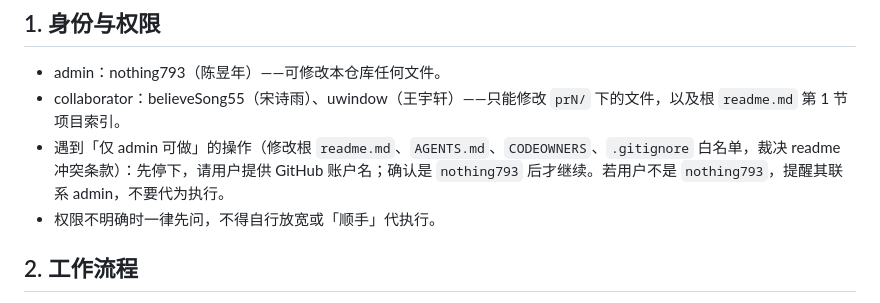
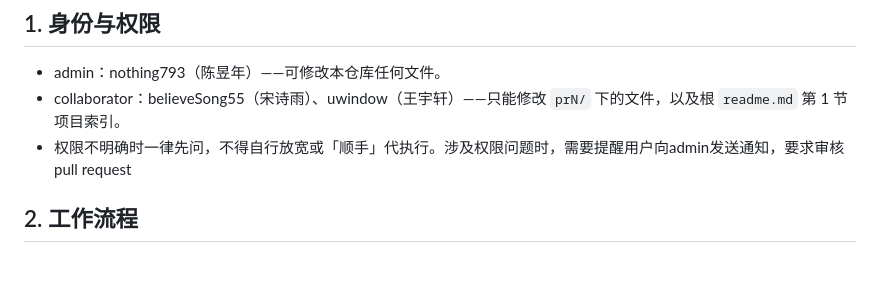
Before and after one commit to nothing793/adsproject, a Markdown page: AGENTS.md, the part around the change. Drawn GitHub-style; blank space fills up the shorter version.

```diff
--- a/AGENTS.md
+++ b/AGENTS.md
@@ -10,8 +10,7 @@
 
 - admin：nothing793（陈昱年）——可修改本仓库任何文件。
 - collaborator：believeSong55（宋诗雨）、uwindow（王宇轩）——只能修改 `prN/` 下的文件，以及根 `readme.md` 第 1 节项目索引。
-- 遇到「仅 admin 可做」的操作（修改根 `readme.md`、`AGENTS.md`、`CODEOWNERS`、`.gitignore` 白名单，裁决 readme 冲突条款）：先停下，请用户提供 GitHub 账户名；确认是 `nothing793` 后才继续。若用户不是 `nothing793`，提醒其联系 admin，不要代为执行。
-- 权限不明确时一律先问，不得自行放宽或「顺手」代执行。
+- 权限不明确时一律先问，不得自行放宽或「顺手」代执行。涉及权限问题时，需要提醒用户向admin发送通知，要求审核pull request
 
 ## 2. 工作流程
 
```
Also changed, not shown: pr1/readme.md (+16 -1 lines), readme.md (+22 -2 lines).
